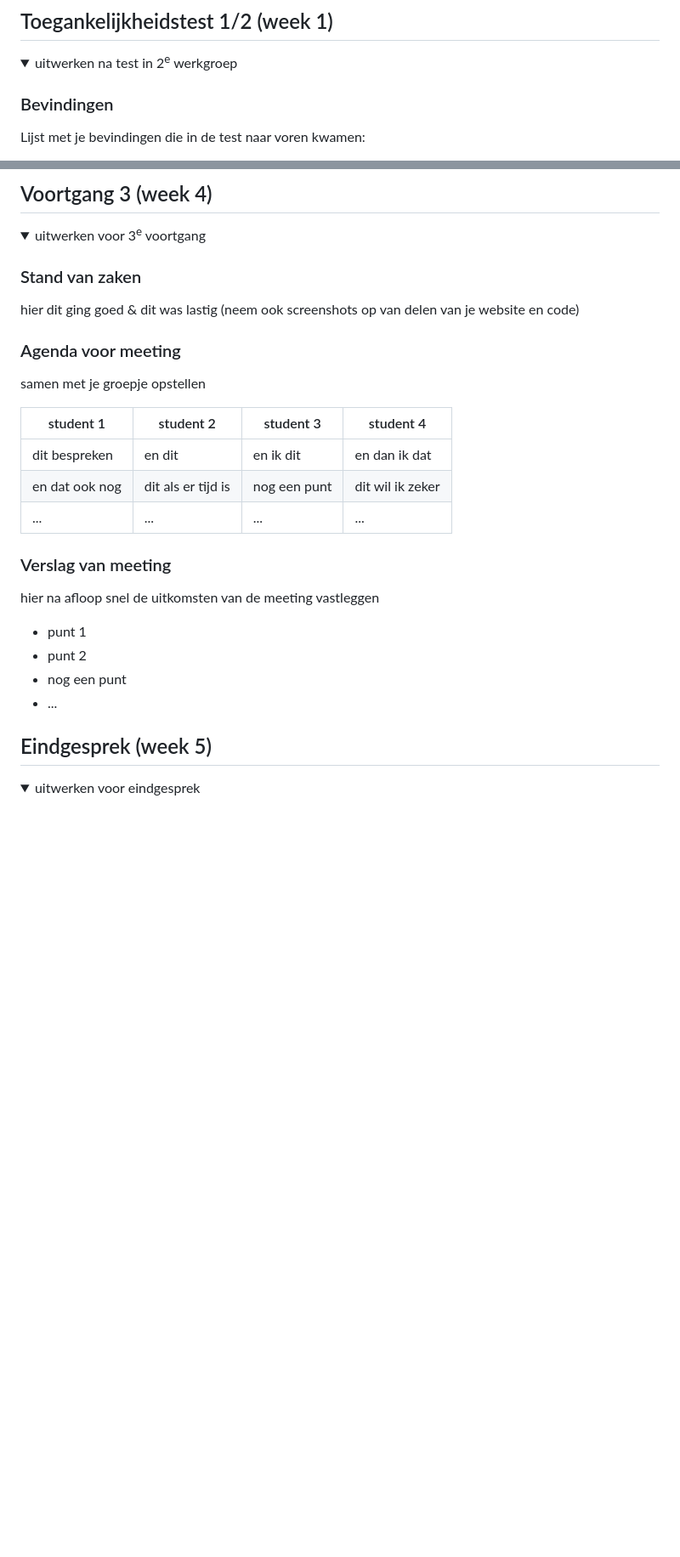
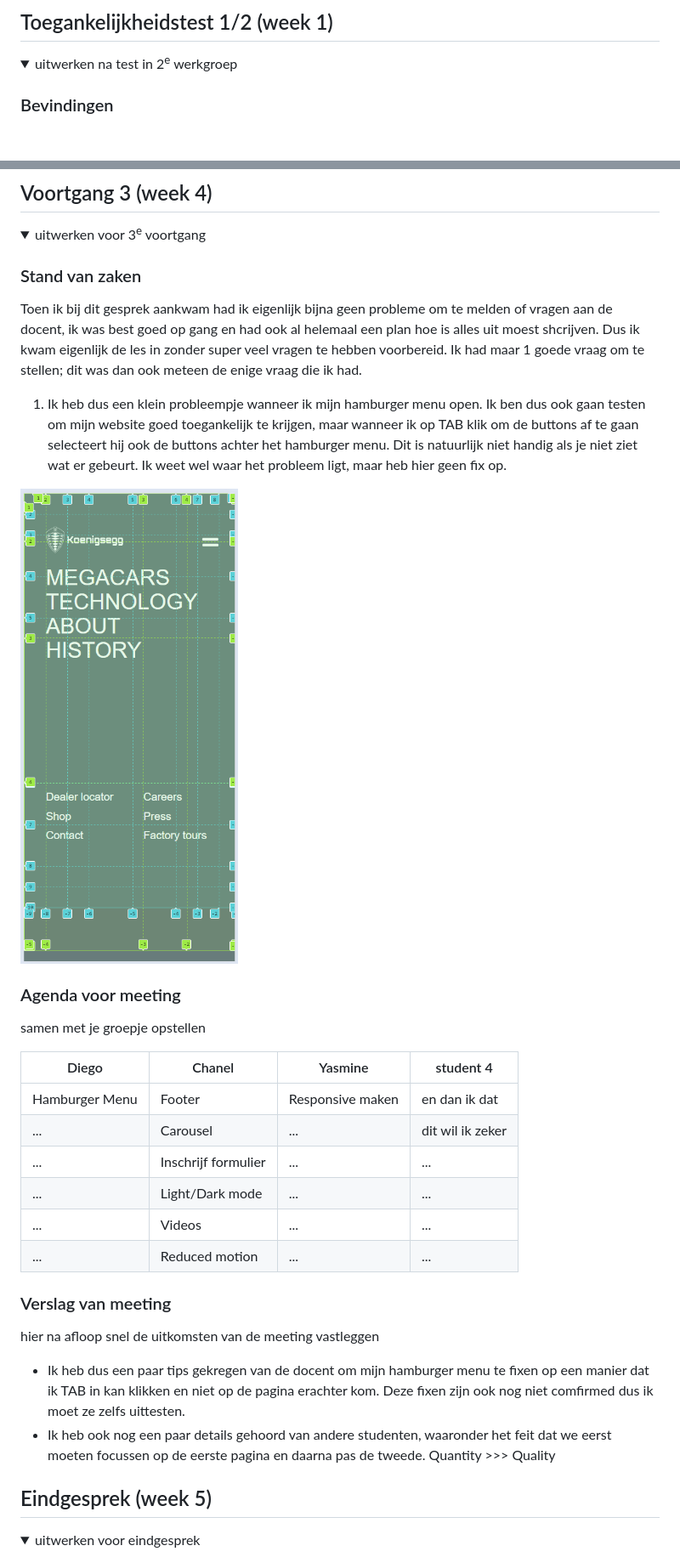
Before and after one commit to DiegoR03/FED, a Markdown page: README.md, 2 parts joined by grey strips. Shown at 85% size. GitHub-like rendering; folded sections open; blank space fills up the shorter version.

```diff
--- a/README.md
+++ b/README.md
@@ -56,5 +56,4 @@ Nb. Door *open* toe te voegen aan een *details* element kun je deze standaard op
   <summary>uitwerken na test in 2<sup>e</sup> werkgroep</summary>
 
   ### Bevindingen
-  Lijst met je bevindingen die in de test naar voren kwamen:
   <br>
@@ -206,26 +247,30 @@ De tweede pagina had eigenlijk de zelfde problemen en deze zijn ook opgelost.
   <summary>uitwerken voor 3<sup>e</sup> voortgang</summary>
 
   ### Stand van zaken
-  hier dit ging goed & dit was lastig (neem ook screenshots op van delen van je website en code)
+  Toen ik bij dit gesprek aankwam had ik eigenlijk bijna geen probleme om te melden of vragen aan de docent, ik was best goed op gang en had ook al helemaal een plan hoe is alles uit moest shcrijven. Dus ik kwam eigenlijk de les in zonder super veel vragen te hebben voorbereid. Ik had maar 1 goede vraag om te stellen; dit was dan ook meteen de enige vraag die ik had.
+  1. Ik heb dus een klein probleempje wanneer ik mijn hamburger menu open. Ik ben dus ook gaan testen om mijn website goed toegankelijk te krijgen, maar wanneer ik op TAB klik om de buttons af te gaan selecteert hij ook de buttons achter het hamburger menu. Dit is natuurlijk niet handig als je niet ziet wat er gebeurt. Ik weet wel waar het probleem ligt, maar heb hier geen fix op.
+
+  <img src="readme-images/VoortgangMenuProbleem.png">
 
 
   ### Agenda voor meeting
   samen met je groepje opstellen
 
-  | student 1      | student 2          | student 3    | student 4        |
-  | ---            | ---                | ---          | ---              |
-  | dit bespreken  | en dit             | en ik dit    | en dan ik dat    |
-  | en dat ook nog | dit als er tijd is | nog een punt | dit wil ik zeker |
-  | ...            | ...                | ...          | ...              |
+  | Diego          | Chanel             | Yasmine          | student 4        |
+  | ---            | ---                | ---              | ---              |
+  | Hamburger Menu | Footer             | Responsive maken | en dan ik dat    |
+  | ...            | Carousel           | ...              | dit wil ik zeker |
+  | ...            | Inschrijf formulier| ...              | ...              |
+  | ...            | Light/Dark mode    | ...              | ...              |
+  | ...            | Videos             | ...              | ...              |
+  | ...            | Reduced motion     | ...              | ...              |
 
 
   ### Verslag van meeting
   hier na afloop snel de uitkomsten van de meeting vastleggen
 
-  - punt 1
-  - punt 2
-  - nog een punt
-  - ...
+  - Ik heb dus een paar tips gekregen van de docent om mijn hamburger menu te fixen op een manier dat ik TAB in kan klikken en niet op de pagina erachter kom. Deze fixen zijn ook nog niet comfirmed dus ik moet ze zelfs uittesten.
+  - Ik heb ook nog een paar details gehoord van andere studenten, waaronder het feit dat we eerst moeten focussen op de eerste pagina en daarna pas de tweede. Quantity >>> Quality
 
 </details>
 
```
Also changed, not shown: other parts of README.md (+50 -8 lines).
